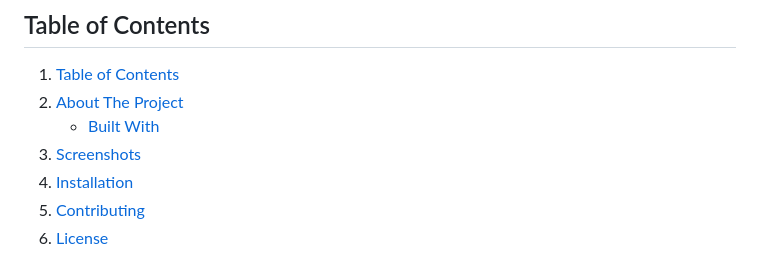
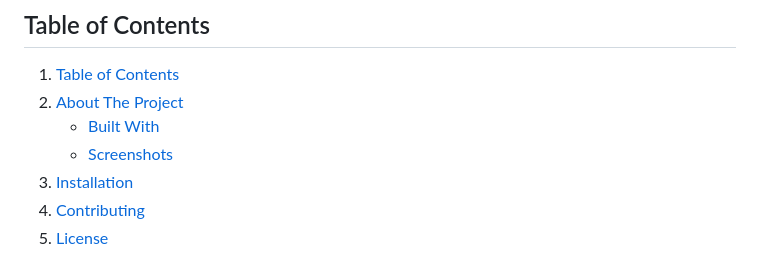
Before and after one commit to domidodo/Steam-Game-Covers_BrowserExtension, a Markdown page: README.md, the part around the change. GitHub-like rendering.

```diff
--- a/README.md
+++ b/README.md
@@ -47,9 +47,9 @@
     <a href="#about-the-project">About The Project</a>
     <ul>
       <li><a href="#built-with">Built With</a></li>
+      <li><a href="#screenshots">Screenshots</a></li>
     </ul>
   </li>
-  <li><a href="#screenshots">Screenshots</a></li>
   <li><a href="#installation">Installation</a></li>
   <li><a href="#contributing">Contributing</a></li>
   <li><a href="#license">License</a></li>
```
